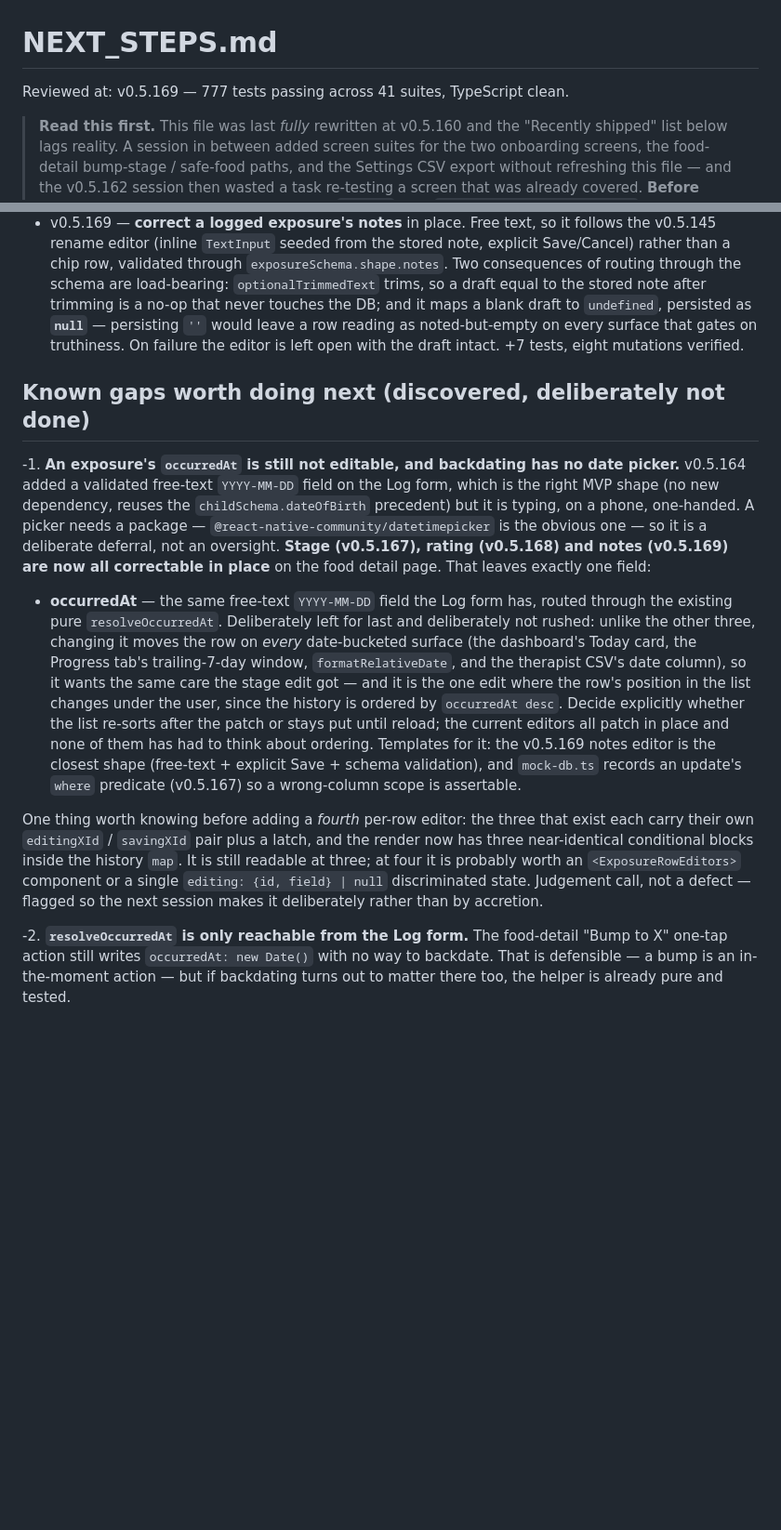
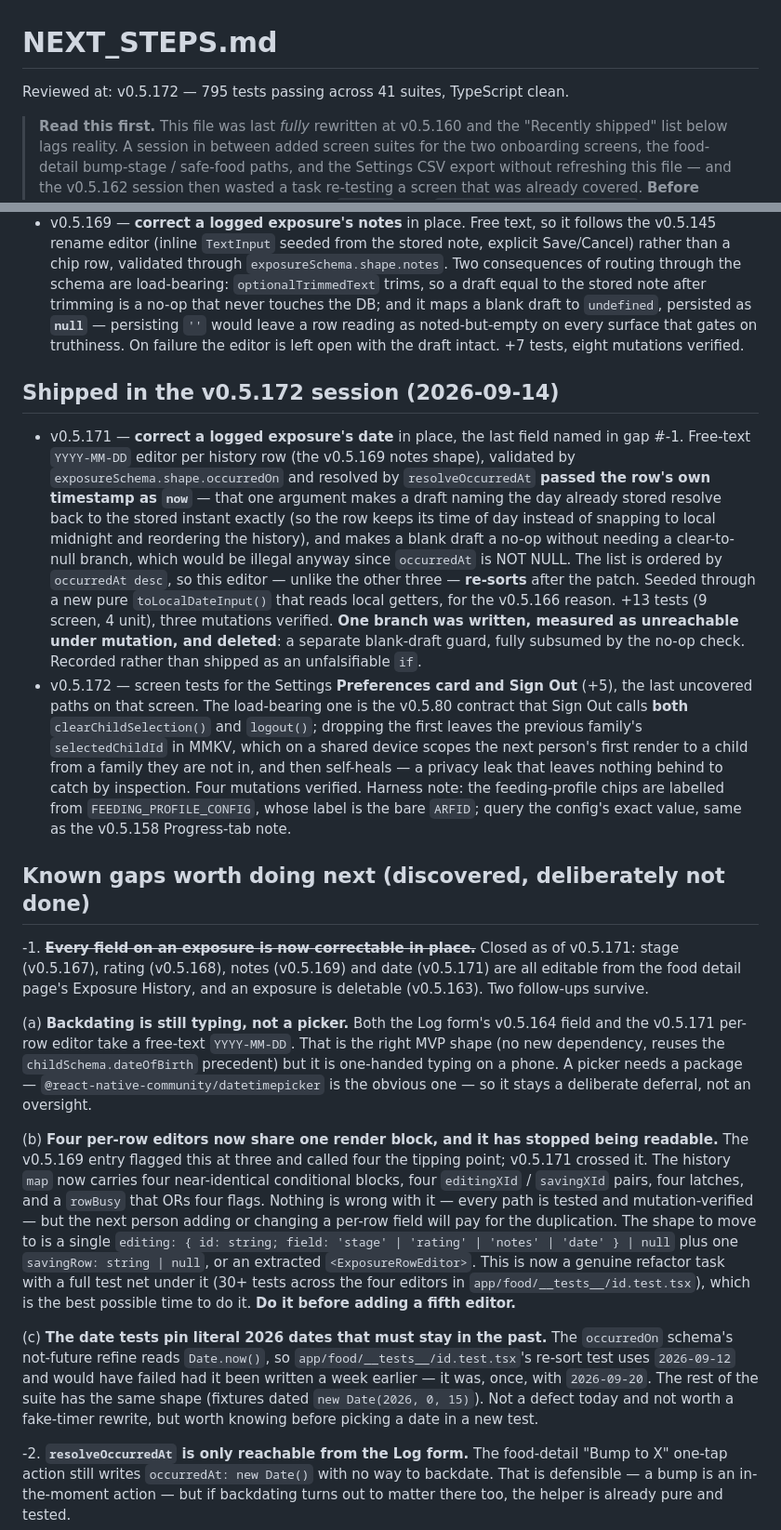
Before and after one commit to JonLoss55812/FoodExposure, a Markdown page: NEXT_STEPS.md, 2 parts joined by grey strips. Shown at 93% size. Rendered like a GitHub page; blank space fills up the shorter version.

```diff
--- a/NEXT_STEPS.md
+++ b/NEXT_STEPS.md
@@ -1,6 +1,6 @@
 # NEXT_STEPS.md
 
-Reviewed at: v0.5.169 — 777 tests passing across 41 suites, TypeScript clean.
+Reviewed at: v0.5.172 — 795 tests passing across 41 suites, TypeScript clean.
 
 > **Read this first.** This file was last *fully* rewritten at v0.5.160 and the
 > "Recently shipped" list below lags reality. A session in between added screen
@@ -190,37 +190,66 @@ All five priorities from the original review have shipped:
   noted-but-empty on every surface that gates on truthiness. On failure the editor is
   left open with the draft intact. +7 tests, eight mutations verified.
 
+## Shipped in the v0.5.172 session (2026-09-14)
+
+- v0.5.171 — **correct a logged exposure's date** in place, the last field named in
+  gap #-1. Free-text `YYYY-MM-DD` editor per history row (the v0.5.169 notes shape),
+  validated by `exposureSchema.shape.occurredOn` and resolved by `resolveOccurredAt`
+  **passed the row's own timestamp as `now`** — that one argument makes a draft naming
+  the day already stored resolve back to the stored instant exactly (so the row keeps
+  its time of day instead of snapping to local midnight and reordering the history),
+  and makes a blank draft a no-op without needing a clear-to-null branch, which would
+  be illegal anyway since `occurredAt` is NOT NULL. The list is ordered by
+  `occurredAt desc`, so this editor — unlike the other three — **re-sorts** after the
+  patch. Seeded through a new pure `toLocalDateInput()` that reads local getters, for
+  the v0.5.166 reason. +13 tests (9 screen, 4 unit), three mutations verified.
+  **One branch was written, measured as unreachable under mutation, and deleted**: a
+  separate blank-draft guard, fully subsumed by the no-op check. Recorded rather than
+  shipped as an unfalsifiable `if`.
+- v0.5.172 — screen tests for the Settings **Preferences card and Sign Out** (+5),
+  the last uncovered paths on that screen. The load-bearing one is the v0.5.80
+  contract that Sign Out calls **both** `clearChildSelection()` and `logout()`;
+  dropping the first leaves the previous family's `selectedChildId` in MMKV, which on
+  a shared device scopes the next person's first render to a child from a family they
+  are not in, and then self-heals — a privacy leak that leaves nothing behind to catch
+  by inspection. Four mutations verified. Harness note: the feeding-profile chips are
+  labelled from `FEEDING_PROFILE_CONFIG`, whose label is the bare `ARFID`; query the
+  config's exact value, same as the v0.5.158 Progress-tab note.
+
 ## Known gaps worth doing next (discovered, deliberately not done)
 
--1. **An exposure's `occurredAt` is still not editable, and backdating has no date
-   picker.** v0.5.164 added a validated free-text `YYYY-MM-DD` field on the Log form,
-   which is the right MVP shape (no new dependency, reuses the
-   `childSchema.dateOfBirth` precedent) but it is typing, on a phone, one-handed. A
-   picker needs a package — `@react-native-community/datetimepicker` is the obvious
-   one — so it is a deliberate deferral, not an oversight.
-   **Stage (v0.5.167), rating (v0.5.168) and notes (v0.5.169) are now all correctable
-   in place** on the food detail page. That leaves exactly one field:
-   - **occurredAt** — the same free-text `YYYY-MM-DD` field the Log form has, routed
-     through the existing pure `resolveOccurredAt`. Deliberately left for last and
-     deliberately not rushed: unlike the other three, changing it moves the row on
-     *every* date-bucketed surface (the dashboard's Today card, the Progress tab's
-     trailing-7-day window, `formatRelativeDate`, and the therapist CSV's date
-     column), so it wants the same care the stage edit got — and it is the one edit
-     where the row's position in the list changes under the user, since the history is
-     ordered by `occurredAt desc`. Decide explicitly whether the list re-sorts after
-     the patch or stays put until reload; the current editors all patch in place and
-     none of them has had to think about ordering.
-   Templates for it: the v0.5.169 notes editor is the closest shape (free-text +
-   explicit Save + schema validation), and `mock-db.ts` records an update's `where`
-   predicate (v0.5.167) so a wrong-column scope is assertable.
+-1. **~~Every field on an exposure is now correctable in place.~~** Closed as of
+   v0.5.171: stage (v0.5.167), rating (v0.5.168), notes (v0.5.169) and date
+   (v0.5.171) are all editable from the food detail page's Exposure History, and an
+   exposure is deletable (v0.5.163). Two follow-ups survive.
 
-   One thing worth knowing before adding a *fourth* per-row editor: the three that
-   exist each carry their own `editingXId` / `savingXId` pair plus a latch, and the
-   render now has three near-identical conditional blocks inside the history `map`.
-   It is still readable at three; at four it is probably worth an
-   `<ExposureRowEditors>` component or a single `editing: {id, field} | null`
-   discriminated state. Judgement call, not a defect — flagged so the next session
-   makes it deliberately rather than by accretion.
+   (a) **Backdating is still typing, not a picker.** Both the Log form's v0.5.164
+   field and the v0.5.171 per-row editor take a free-text `YYYY-MM-DD`. That is the
+   right MVP shape (no new dependency, reuses the `childSchema.dateOfBirth`
+   precedent) but it is one-handed typing on a phone. A picker needs a package —
+   `@react-native-community/datetimepicker` is the obvious one — so it stays a
+   deliberate deferral, not an oversight.
+
+   (b) **Four per-row editors now share one render block, and it has stopped being
+   readable.** The v0.5.169 entry flagged this at three and called four the tipping
+   point; v0.5.171 crossed it. The history `map` now carries four near-identical
+   conditional blocks, four `editingXId` / `savingXId` pairs, four latches, and a
+   `rowBusy` that ORs four flags. Nothing is wrong with it — every path is tested and
+   mutation-verified — but the next person adding or changing a per-row field will
+   pay for the duplication. The shape to move to is a single
+   `editing: { id: string; field: 'stage' | 'rating' | 'notes' | 'date' } | null`
+   plus one `savingRow: string | null`, or an extracted `<ExposureRowEditor>`. This is
+   now a genuine refactor task with a full test net under it (30+ tests across the
+   four editors in `app/food/__tests__/id.test.tsx`), which is the best possible time
+   to do it. **Do it before adding a fifth editor.**
+
+   (c) **The date tests pin literal 2026 dates that must stay in the past.** The
+   `occurredOn` schema's not-future refine reads `Date.now()`, so
+   `app/food/__tests__/id.test.tsx`'s re-sort test uses `2026-09-12` and would have
+   failed had it been written a week earlier — it was, once, with `2026-09-20`. The
+   rest of the suite has the same shape (fixtures dated `new Date(2026, 0, 15)`). Not
+   a defect today and not worth a fake-timer rewrite, but worth knowing before
+   picking a date in a new test.
 
 -2. **`resolveOccurredAt` is only reachable from the Log form.** The
    food-detail "Bump to X" one-tap action still writes `occurredAt: new Date()`
```
Also changed, not shown: .planning/pusher/dependencies-2026-09-09.md (deleted, +0 -212 lines).
